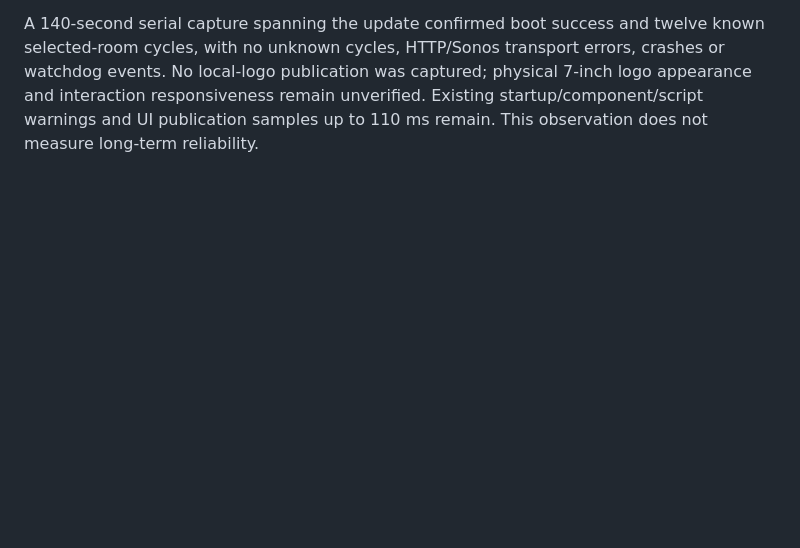
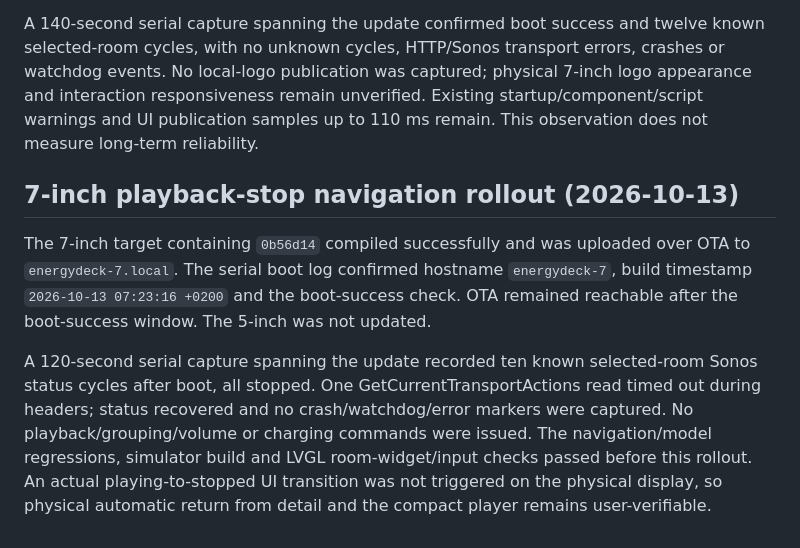
Before and after one commit to markmastop/energydeck, a Markdown page: docs/SONOS.md, the part around the change. Rendered like a GitHub page; blank space fills up the shorter version.

Commit message:
Record 7-inch playback-stop navigation rollout
Document the successful OTA update, matching firmware boot timestamp, boot-success check and ten known Sonos status cycles. Record the recovered read timeout and the remaining physical navigation verification.

```diff
--- a/docs/SONOS.md
+++ b/docs/SONOS.md
@@ -735,3 +735,20 @@ errors, crashes or watchdog events. No local-logo publication was captured;
 physical 7-inch logo appearance and interaction responsiveness remain unverified.
 Existing startup/component/script warnings and UI publication samples up to
 110 ms remain. This observation does not measure long-term reliability.
+
+## 7-inch playback-stop navigation rollout (2026-10-13)
+
+The 7-inch target containing `0b56d14` compiled successfully and was uploaded
+over OTA to `energydeck-7.local`. The serial boot log confirmed hostname
+`energydeck-7`, build timestamp `2026-10-13 07:23:16 +0200` and the boot-success
+check. OTA remained reachable after the boot-success window. The 5-inch was not
+updated.
+
+A 120-second serial capture spanning the update recorded ten known selected-room
+Sonos status cycles after boot, all stopped. One GetCurrentTransportActions read
+timed out during headers; status recovered and no crash/watchdog/error markers
+were captured. No playback/grouping/volume or charging commands were issued.
+The navigation/model regressions, simulator build and LVGL room-widget/input
+checks passed before this rollout. An actual playing-to-stopped UI transition
+was not triggered on the physical display, so physical automatic return from
+detail and the compact player remains user-verifiable.
```
